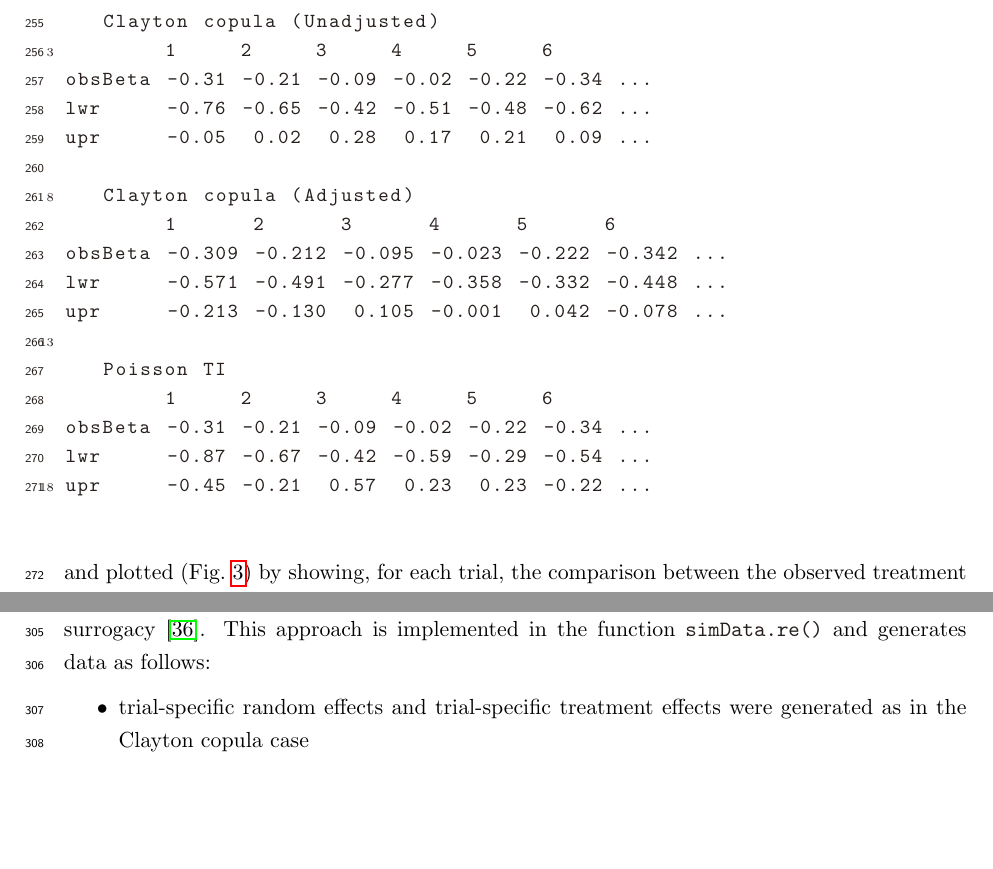
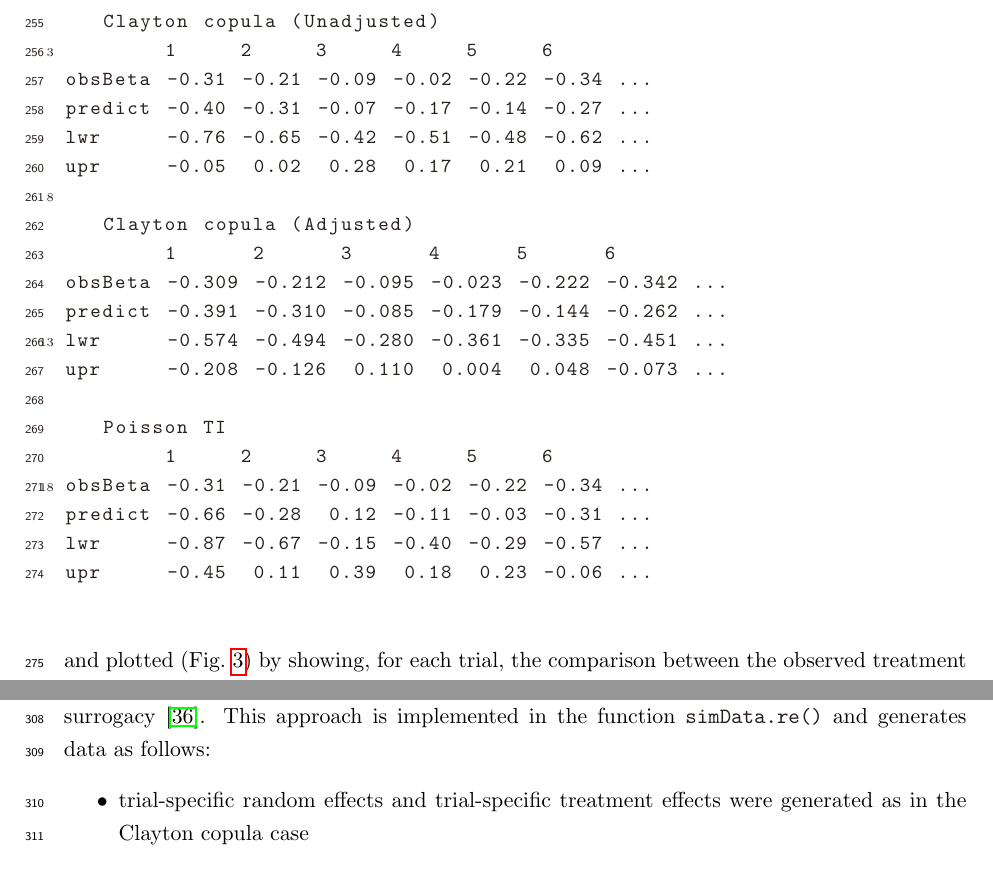
Before and after one commit to r-forge/surrosurv, a LaTeX document (pkg/vignettes/surrosurv.tex): two parts of pages 11 and 14 of 21 before the commit and two parts of pages 11 and 14 of 22 after it, joined at a grey line, cut so that both start at the same text, the shorter picture padded with empty space. Compiled offline with pdfLaTeX.

Commit message:
argument matching and vignette update loocv
git-svn-id: svn://svn.r-forge.r-project.org/svnroot/surrosurv@106 edb9625f-4e0d-4859-8d74-9fd3b1da38cb

```diff
--- a/pkg/vignettes/surrosurv.tex
+++ b/pkg/vignettes/surrosurv.tex
@@ -822,20 +823,23 @@ The results of the crossvalidation can be printed
    Clayton copula (Unadjusted)
         1     2     3     4     5     6
 obsBeta -0.31 -0.21 -0.09 -0.02 -0.22 -0.34 ...
+predict -0.40 -0.31 -0.07 -0.17 -0.14 -0.27 ...
 lwr     -0.76 -0.65 -0.42 -0.51 -0.48 -0.62 ...
 upr     -0.05  0.02  0.28  0.17  0.21  0.09 ...
 
    Clayton copula (Adjusted)
         1      2      3      4      5      6
 obsBeta -0.309 -0.212 -0.095 -0.023 -0.222 -0.342 ...
-lwr     -0.571 -0.491 -0.277 -0.358 -0.332 -0.448 ...
-upr     -0.213 -0.130  0.105 -0.001  0.042 -0.078 ...
+predict -0.391 -0.310 -0.085 -0.179 -0.144 -0.262 ...
+lwr     -0.574 -0.494 -0.280 -0.361 -0.335 -0.451 ...
+upr     -0.208 -0.126  0.110  0.004  0.048 -0.073 ...
 
    Poisson TI
         1     2     3     4     5     6
 obsBeta -0.31 -0.21 -0.09 -0.02 -0.22 -0.34 ...
-lwr     -0.87 -0.67 -0.42 -0.59 -0.29 -0.54 ...
-upr     -0.45 -0.21  0.57  0.23  0.23 -0.22 ...
+predict -0.66 -0.28  0.12 -0.11 -0.03 -0.31 ...
+lwr     -0.87 -0.67 -0.15 -0.40 -0.29 -0.57 ...
+upr     -0.45  0.11  0.39  0.18  0.23 -0.06 ...
 \end{lstlisting}
 and plotted (Fig.~\ref{fig:loocv}) by showing,
   for each trial, the comparison between the observed
```
Also changed, not shown: pkg/vignettes/copulas.pdf, pkg/vignettes/surrosurv.pdf, pkg/vignettes/surrosurv.tex (5 more changed lines), 4 other files.
